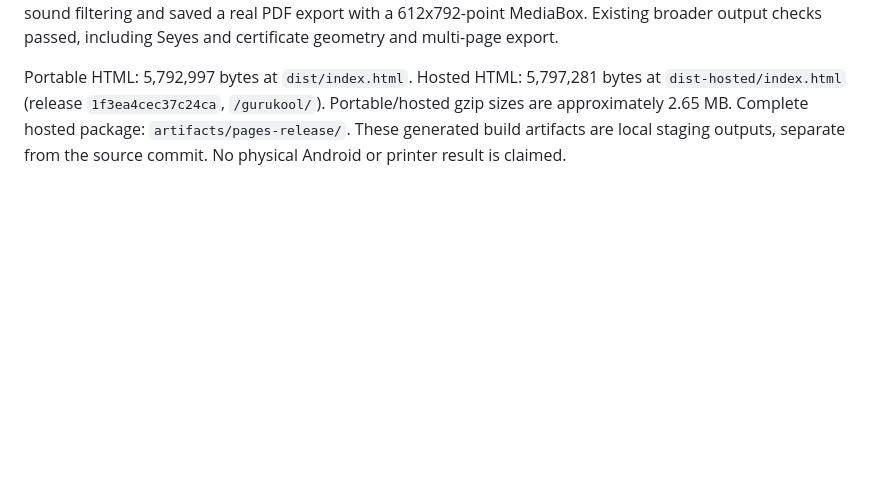
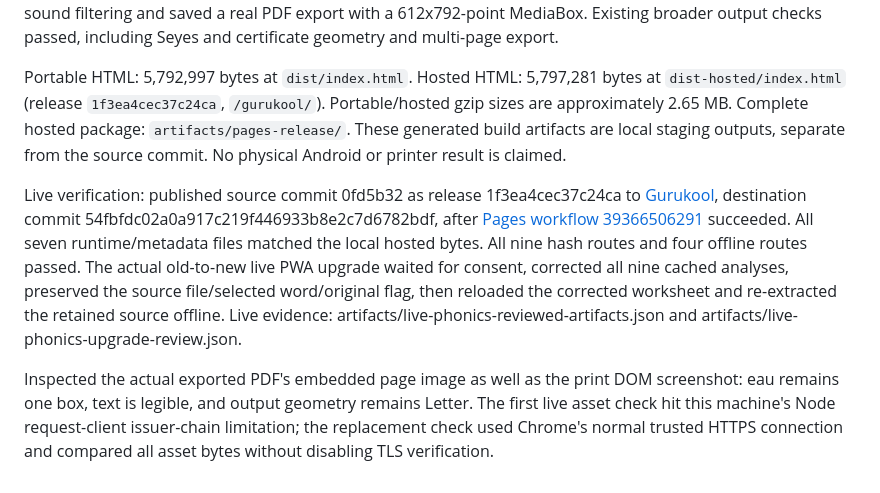
Before and after one commit to JThalluri/bodhana, a Markdown page: docs/PHONICS_NINE_FLAG_REVIEW.md, the part around the change. Rendered like a GitHub page; blank space fills up the shorter version.

Commit message:
Record verified phonics review deployment and retained-data upgrade

```diff
--- a/docs/PHONICS_NINE_FLAG_REVIEW.md
+++ b/docs/PHONICS_NINE_FLAG_REVIEW.md
@@ -44,3 +44,8 @@ The existing engine still uses spelling-token counts as a phoneme-count approxim
 Final local verification: `npm test` passed 1,169 tests in 25 files; standalone Workbench passed 101 Playwright checks, including six new reachable-token checks; full portal production suite passed 36 checks. A separate esbuild bundle verified the served Workbench module imports. Inspected tablet (1024x768), desktop (1920x1080), Dictionary Detail and print screenshots. The new test downloaded CSV under both URL types, preserved imported CSV until explicit refresh, upgraded a stale Dictionary cache while retaining flags, verified sound filtering and saved a real PDF export with a 612x792-point MediaBox. Existing broader output checks passed, including Seyes and certificate geometry and multi-page export.
 
 Portable HTML: 5,792,997 bytes at `dist/index.html`. Hosted HTML: 5,797,281 bytes at `dist-hosted/index.html` (release `1f3ea4cec37c24ca`, `/gurukool/`). Portable/hosted gzip sizes are approximately 2.65 MB. Complete hosted package: `artifacts/pages-release/`. These generated build artifacts are local staging outputs, separate from the source commit. No physical Android or printer result is claimed.
+
+
+Live verification: published source commit 0fd5b32 as release 1f3ea4cec37c24ca to [Gurukool](https://jthalluri.github.io/gurukool/), destination commit 54fbfdc02a0a917c219f446933b8e2c7d6782bdf, after [Pages workflow 39366506291](https://github.com/JThalluri/gurukool/actions/runs/39366506291) succeeded. All seven runtime/metadata files matched the local hosted bytes. All nine hash routes and four offline routes passed. The actual old-to-new live PWA upgrade waited for consent, corrected all nine cached analyses, preserved the source file/selected word/original flag, then reloaded the corrected worksheet and re-extracted the retained source offline. Live evidence: artifacts/live-phonics-reviewed-artifacts.json and artifacts/live-phonics-upgrade-review.json.
+
+Inspected the actual exported PDF's embedded page image as well as the print DOM screenshot: eau remains one box, text is legible, and output geometry remains Letter. The first live asset check hit this machine's Node request-client issuer-chain limitation; the replacement check used Chrome's normal trusted HTTPS connection and compared all asset bytes without disabling TLS verification.
```
Also changed, not shown: docs/DEPLOYMENT.md (+5 -2 lines).
